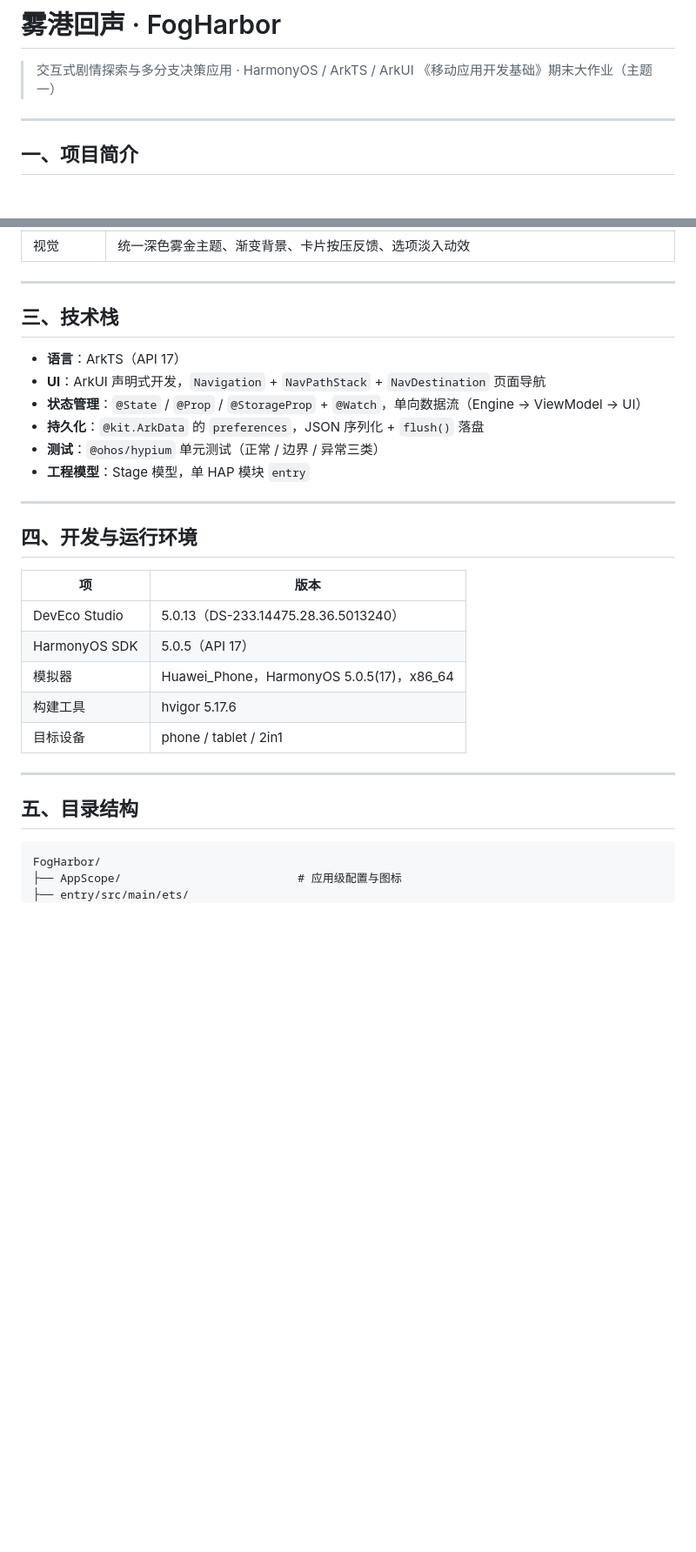
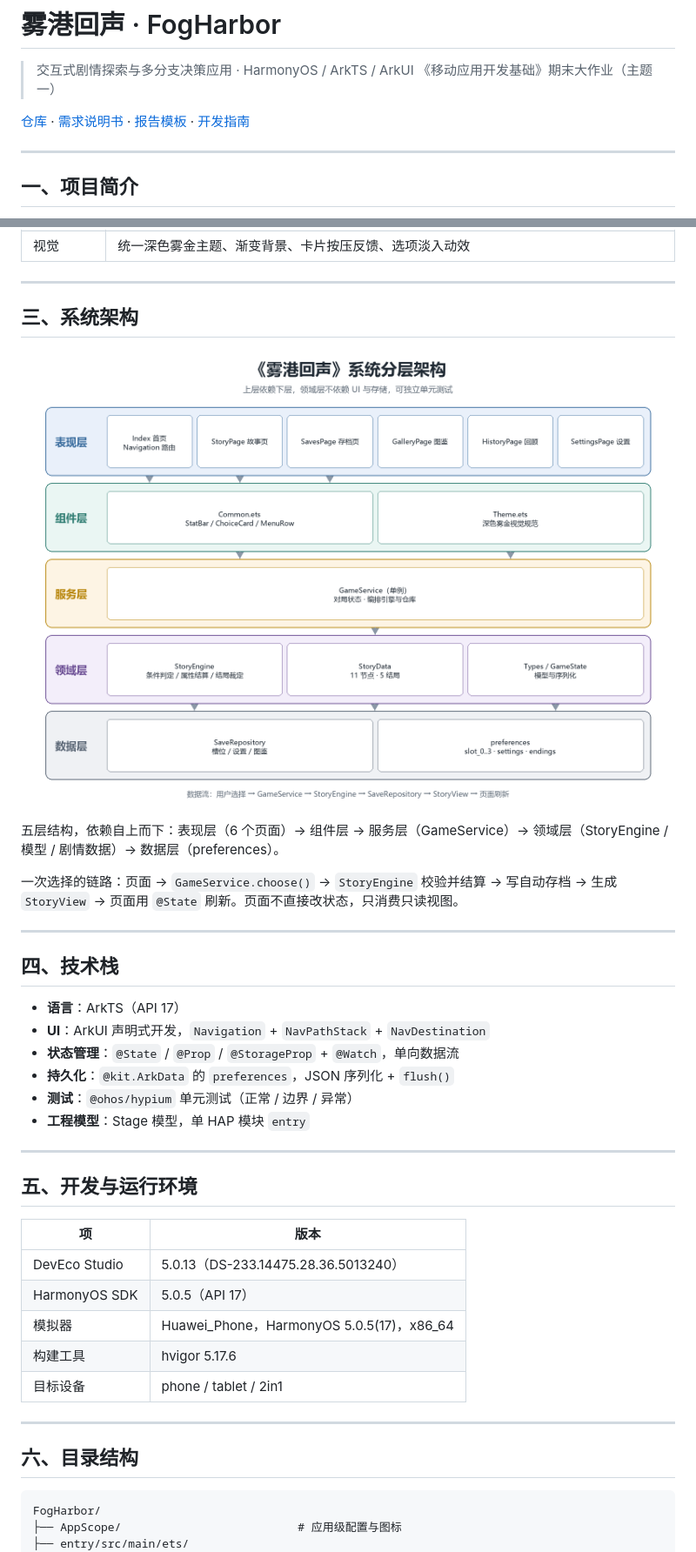
Before and after one commit to goodjinkela/fogharbor, a Markdown page: README.md, 2 parts joined by grey strips. Shown at 87% size. Drawn GitHub-style; pictures changed too: docs/images/architecture.png (added); blank space fills up the shorter version.

````diff
--- a/README.md
+++ b/README.md
@@ -2,6 +2,8 @@
 
 > 交互式剧情探索与多分支决策应用 · HarmonyOS / ArkTS / ArkUI
 > 《移动应用开发基础》期末大作业（主题一）
+
+[仓库](https://github.com/goodjinkela/fogharbor) · [需求说明书](docs/软件需求说明书.docx) · [报告模板](docs/移动应用开发基础-学号-姓名-期末大作业报告.docx) · [开发指南](docs/开发与提交指南.md)
 
 ---
 
@@ -31,18 +33,28 @@
 
 ---
 
-## 三、技术栈
+## 三、系统架构
+
+![系统分层架构](docs/images/architecture.png)
+
+五层结构，依赖自上而下：表现层（6 个页面）→ 组件层 → 服务层（GameService）→ 领域层（StoryEngine / 模型 / 剧情数据）→ 数据层（preferences）。
+
+一次选择的链路：页面 → `GameService.choose()` → `StoryEngine` 校验并结算 → 写自动存档 → 生成 `StoryView` → 页面用 `@State` 刷新。页面不直接改状态，只消费只读视图。
+
+---
+
+## 四、技术栈
 
 - **语言**：ArkTS（API 17）
-- **UI**：ArkUI 声明式开发，`Navigation` + `NavPathStack` + `NavDestination` 页面导航
-- **状态管理**：`@State` / `@Prop` / `@StorageProp` + `@Watch`，单向数据流（Engine → ViewModel → UI）
-- **持久化**：`@kit.ArkData` 的 `preferences`，JSON 序列化 + `flush()` 落盘
-- **测试**：`@ohos/hypium` 单元测试（正常 / 边界 / 异常三类）
+- **UI**：ArkUI 声明式开发，`Navigation` + `NavPathStack` + `NavDestination`
+- **状态管理**：`@State` / `@Prop` / `@StorageProp` + `@Watch`，单向数据流
+- **持久化**：`@kit.ArkData` 的 `preferences`，JSON 序列化 + `flush()`
+- **测试**：`@ohos/hypium` 单元测试（正常 / 边界 / 异常）
 - **工程模型**：Stage 模型，单 HAP 模块 `entry`
 
 ---
 
-## 四、开发与运行环境
+## 五、开发与运行环境
 
 | 项 | 版本 |
 | --- | --- |
@@ -54,7 +66,7 @@
 
 ---
 
-## 五、目录结构
+## 六、目录结构
 
 ```
 FogHarbor/
````
Also changed, not shown: other parts of README.md (+42 -28 lines), docs/开发与提交指南.md (added, +159 -0 lines), docs/images/navigation.png (added), 6 other files.
